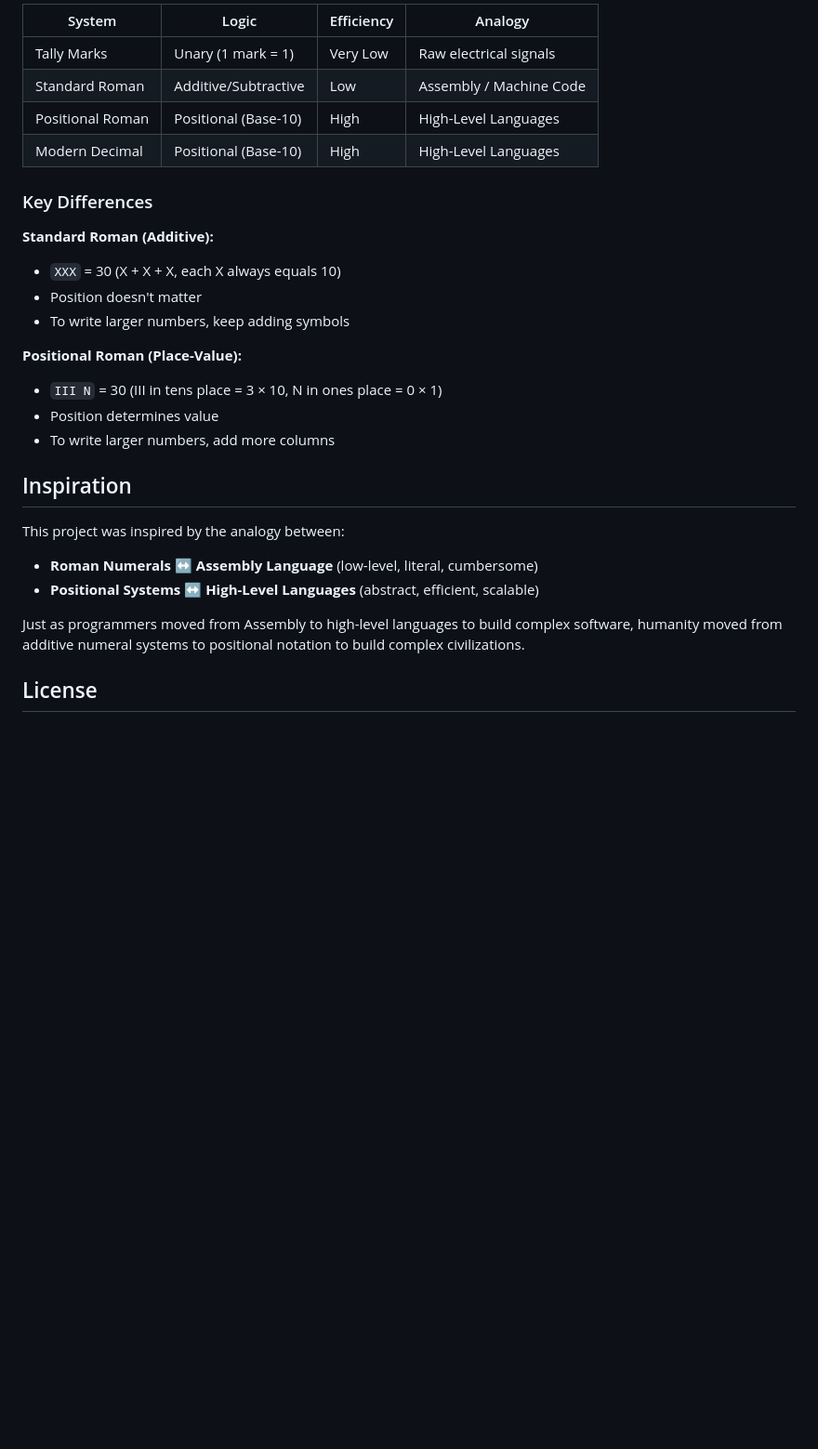
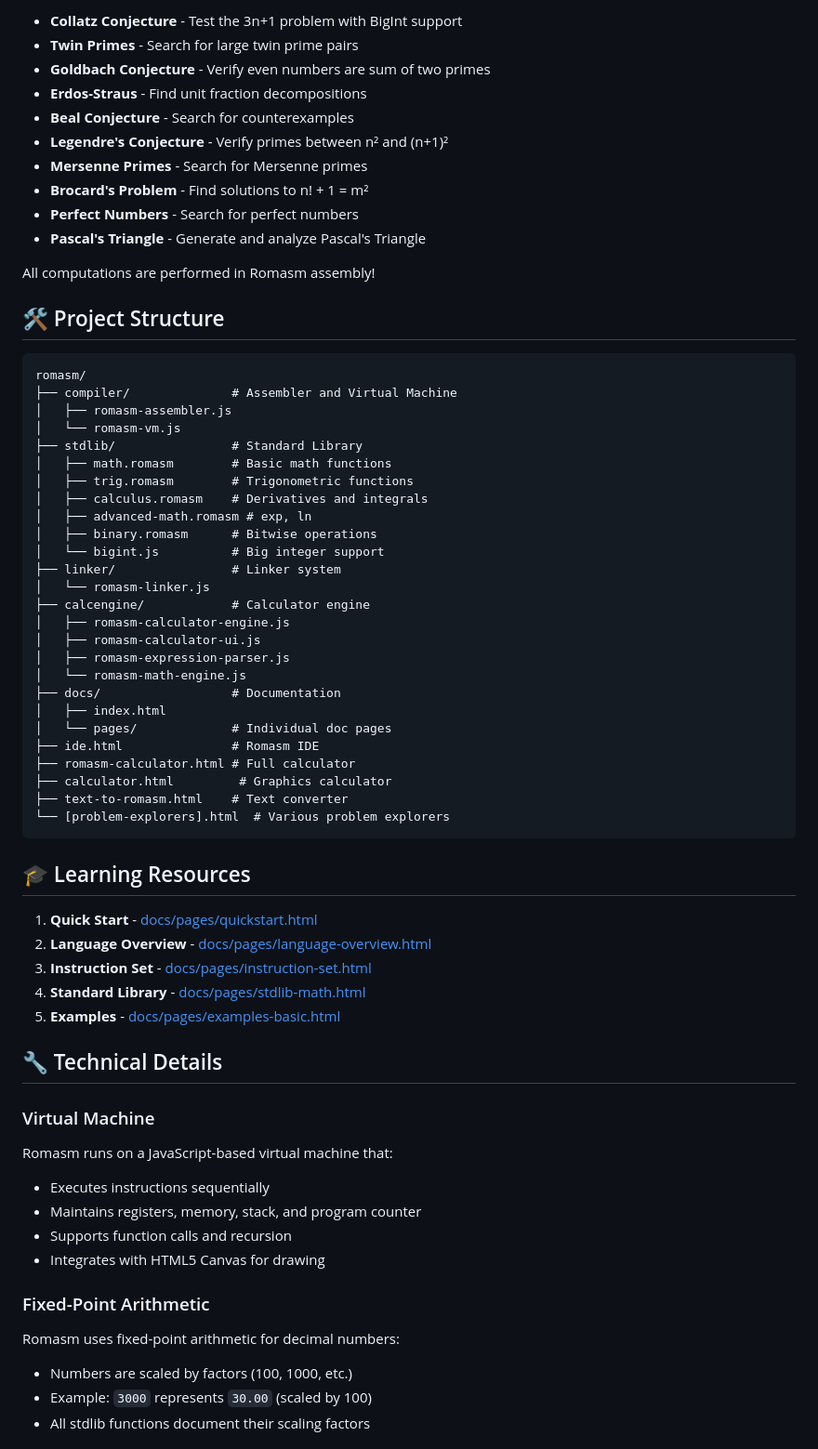
Before and after one commit to FailedSec/romasm, a Markdown page: README.md, the part around one of its changes. Shown at 93% size. Rendered like a GitHub page; blank space fills up the shorter version.

````diff
--- a/README.md
+++ b/README.md
@@ -204,29 +177,70 @@ python cli.py --from-standard MMXXV
 
-| System | Logic | Efficiency | Analogy |
-|--------|-------|------------|---------|
-| Tally Marks | Unary (1 mark = 1) | Very Low | Raw electrical signals |
-| Standard Roman | Additive/Subtractive | Low | Assembly / Machine Code |
-| Positional Roman | Positional (Base-10) | High | High-Level Languages |
-| Modern Decimal | Positional (Base-10) | High | High-Level Languages |
+- **Collatz Conjecture** - Test the 3n+1 problem with BigInt support
+- **Twin Primes** - Search for large twin prime pairs
+- **Goldbach Conjecture** - Verify even numbers are sum of two primes
+- **Erdos-Straus** - Find unit fraction decompositions
+- **Beal Conjecture** - Search for counterexamples
+- **Legendre's Conjecture** - Verify primes between n² and (n+1)²
+- **Mersenne Primes** - Search for Mersenne primes
+- **Brocard's Problem** - Find solutions to n! + 1 = m²
+- **Perfect Numbers** - Search for perfect numbers
+- **Pascal's Triangle** - Generate and analyze Pascal's Triangle
 
-### Key Differences
+All computations are performed in Romasm assembly!
 
-**Standard Roman (Additive):**
-- `XXX` = 30 (X + X + X, each X always equals 10)
-- Position doesn't matter
-- To write larger numbers, keep adding symbols
+## 🛠️ Project Structure
 
-**Positional Roman (Place-Value):**
-- `III N` = 30 (III in tens place = 3 × 10, N in ones place = 0 × 1)
-- Position determines value
-- To write larger numbers, add more columns
+```
+romasm/
+├── compiler/              # Assembler and Virtual Machine
+│   ├── romasm-assembler.js
+│   └── romasm-vm.js
+├── stdlib/                # Standard Library
+│   ├── math.romasm        # Basic math functions
+│   ├── trig.romasm        # Trigonometric functions
+│   ├── calculus.romasm    # Derivatives and integrals
+│   ├── advanced-math.romasm # exp, ln
+│   ├── binary.romasm      # Bitwise operations
+│   └── bigint.js          # Big integer support
+├── linker/                # Linker system
+│   └── romasm-linker.js
+├── calcengine/            # Calculator engine
+│   ├── romasm-calculator-engine.js
+│   ├── romasm-calculator-ui.js
+│   ├── romasm-expression-parser.js
+│   └── romasm-math-engine.js
+├── docs/                  # Documentation
+│   ├── index.html
+│   └── pages/             # Individual doc pages
+├── ide.html               # Romasm IDE
+├── romasm-calculator.html # Full calculator
+├── calculator.html         # Graphics calculator
+├── text-to-romasm.html    # Text converter
+└── [problem-explorers].html  # Various problem explorers
+```
 
-## Inspiration
+## 🎓 Learning Resources
 
-This project was inspired by the analogy between:
-- **Roman Numerals** ↔ **Assembly Language** (low-level, literal, cumbersome)
-- **Positional Systems** ↔ **High-Level Languages** (abstract, efficient, scalable)
+1. **Quick Start** - [docs/pages/quickstart.html](docs/pages/quickstart.html)
+2. **Language Overview** - [docs/pages/language-overview.html](docs/pages/language-overview.html)
+3. **Instruction Set** - [docs/pages/instruction-set.html](docs/pages/instruction-set.html)
+4. **Standard Library** - [docs/pages/stdlib-math.html](docs/pages/stdlib-math.html)
+5. **Examples** - [docs/pages/examples-basic.html](docs/pages/examples-basic.html)
 
-Just as programmers moved from Assembly to high-level languages to build complex software, humanity moved from additive numeral systems to positional notation to build complex civilizations.
+## 🔧 Technical Details
 
-## License
+### Virtual Machine
+
+Romasm runs on a JavaScript-based virtual machine that:
+- Executes instructions sequentially
+- Maintains registers, memory, stack, and program counter
+- Supports function calls and recursion
+- Integrates with HTML5 Canvas for drawing
+
+### Fixed-Point Arithmetic
+
+Romasm uses fixed-point arithmetic for decimal numbers:
+- Numbers are scaled by factors (100, 1000, etc.)
+- Example: `3000` represents `30.00` (scaled by 100)
+- All stdlib functions document their scaling factors
+
````
Also changed, not shown: other parts of README.md (+220 -166 lines).
